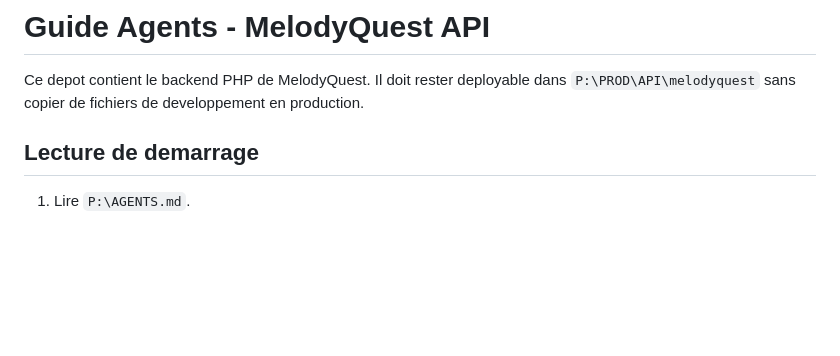
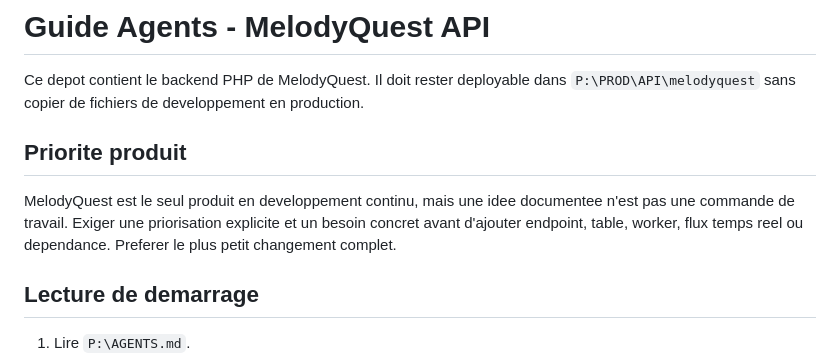
Before and after one commit to Shinederu/App-MelodyQuest-API, a Markdown page: AGENTS.md, the part around the change. Rendered like a GitHub page; blank space fills up the shorter version.

```diff
--- a/AGENTS.md
+++ b/AGENTS.md
@@ -1,6 +1,13 @@
 # Guide Agents - MelodyQuest API
 
 Ce depot contient le backend PHP de MelodyQuest. Il doit rester deployable dans `P:\PROD\API\melodyquest` sans copier de fichiers de developpement en production.
+
+## Priorite produit
+
+MelodyQuest est le seul produit en developpement continu, mais une idee
+documentee n'est pas une commande de travail. Exiger une priorisation explicite
+et un besoin concret avant d'ajouter endpoint, table, worker, flux temps reel ou
+dependance. Preferer le plus petit changement complet.
 
 ## Lecture de demarrage
 
```
Also changed, not shown: README.md (+7 -0 lines).
